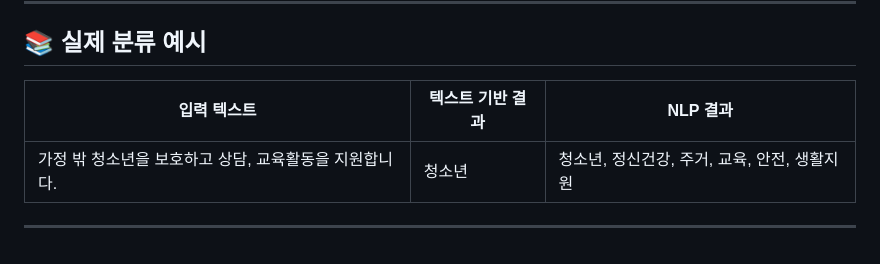
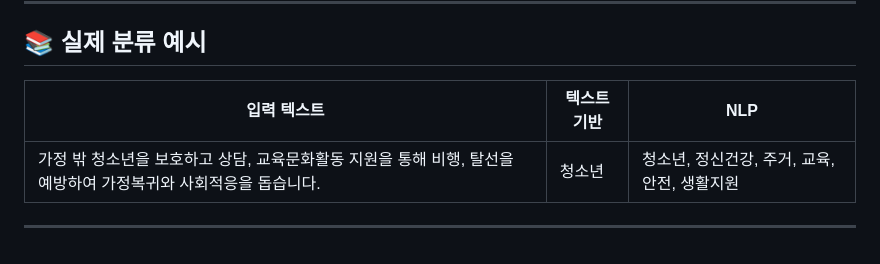
Before and after one commit to RealSan1/SocialWelfare, a Markdown page: README.md, the part around one of its changes. Rendered like a GitHub page.

```diff
--- a/README.md
+++ b/README.md
@@ -225,8 +225,8 @@ NLP 모델은 문장의 **의미와 문맥을 이해**하여 카테고리를 자
 
 ## 📚 실제 분류 예시
 
-| 입력 텍스트                          | 텍스트 기반 결과 | NLP 결과                      |
+| 입력 텍스트 | 텍스트 기반 | NLP  |
 | ------------------------------- | --------- | --------------------------- |
-| 가정 밖 청소년을 보호하고 상담, 교육활동을 지원합니다. | 청소년       | 청소년, 정신건강, 주거, 교육, 안전, 생활지원 |
+| 가정 밖 청소년을 보호하고 상담, 교육문화활동 지원을 통해 비행, 탈선을 예방하여 가정복귀와 사회적응을 돕습니다. | 청소년 | 청소년, 정신건강, 주거, 교육, 안전, 생활지원 |
 
 ---
```
Also changed, not shown: other parts of README.md (+1 -1 lines).
